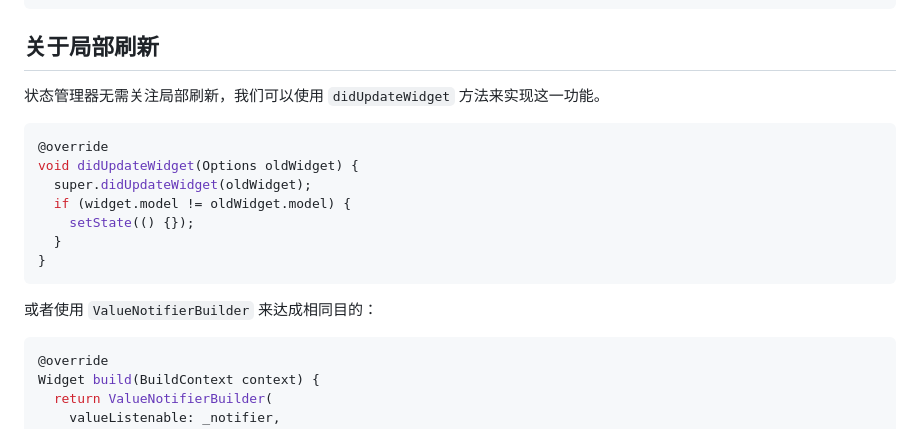
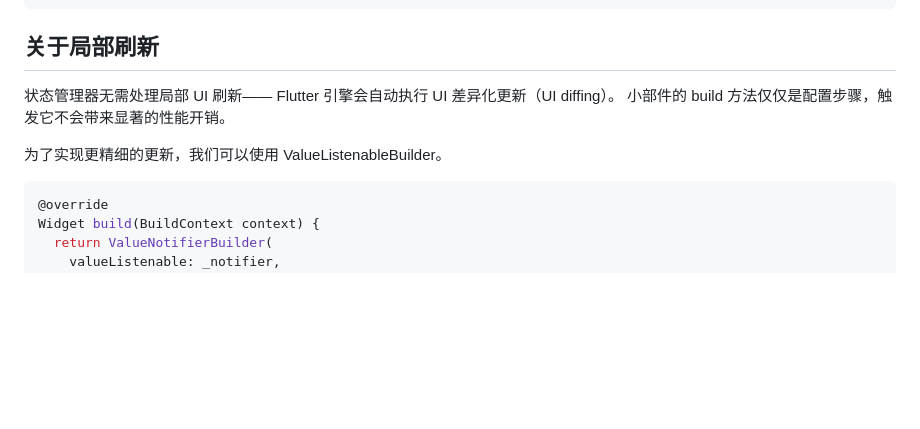
Before and after one commit to lwj1994/flutter_view_model, a Markdown page: README_ZH.md, the part around the change. Drawn GitHub-style; blank space fills up the shorter version.

````diff
--- a/README_ZH.md
+++ b/README_ZH.md
@@ -229,19 +229,10 @@ void refresh() {
 
 ## 关于局部刷新
 
-状态管理器无需关注局部刷新，我们可以使用 `didUpdateWidget` 方法来实现这一功能。
+状态管理器无需处理局部 UI 刷新—— Flutter 引擎会自动执行 UI 差异化更新（UI diffing）。
+小部件的 build 方法仅仅是配置步骤，触发它不会带来显著的性能开销。
 
-```dart
-@override
-void didUpdateWidget(Options oldWidget) {
-  super.didUpdateWidget(oldWidget);
-  if (widget.model != oldWidget.model) {
-    setState(() {});
-  }
-}
-```
-
-或者使用 `ValueNotifierBuilder` 来达成相同目的：
+为了实现更精细的更新，我们可以使用 ValueListenableBuilder。
 
 ```dart
 @override
````
Also changed, not shown: README.md (+5 -13 lines).
